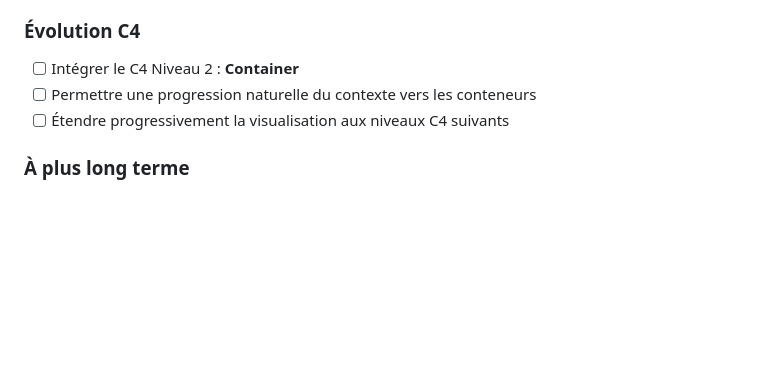
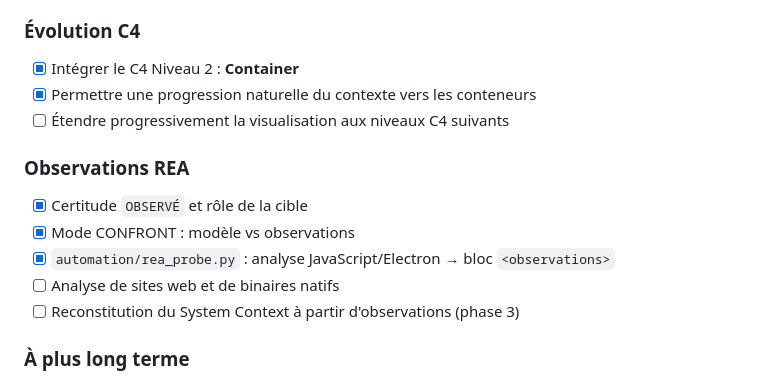
Before and after one commit to Auriol1601/F_Brooks, a Markdown page: README.md, the part around one of its changes. Drawn GitHub-style; blank space fills up the shorter version.

```diff
--- a/README.md
+++ b/README.md
@@ -430,9 +469,17 @@ Un échec de communication avec le modèle ne doit pas être confondu avec un é
 
 ### Évolution C4
 
-* [ ] Intégrer le C4 Niveau 2 : **Container**
-* [ ] Permettre une progression naturelle du contexte vers les conteneurs
+* [x] Intégrer le C4 Niveau 2 : **Container**
+* [x] Permettre une progression naturelle du contexte vers les conteneurs
 * [ ] Étendre progressivement la visualisation aux niveaux C4 suivants
+
+### Observations REA
+
+* [x] Certitude `OBSERVÉ` et rôle de la cible
+* [x] Mode CONFRONT : modèle vs observations
+* [x] `automation/rea_probe.py` : analyse JavaScript/Electron → bloc `<observations>`
+* [ ] Analyse de sites web et de binaires natifs
+* [ ] Reconstitution du System Context à partir d'observations (phase 3)
 
 ### À plus long terme
 
```
Also changed, not shown: other parts of README.md (+39 -0 lines).
